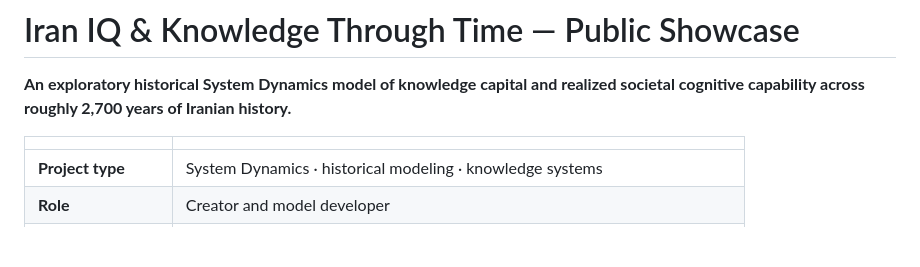
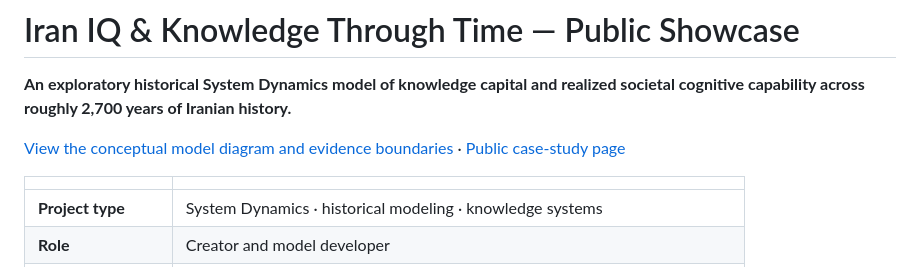
Before and after one commit to Aryakia/iran-knowledge-model-showcase, a Markdown page: README.md, the part around the change. Rendered like a GitHub page; blank space fills up the shorter version.

Commit message:
docs(showcase): surface model diagram and interpretation notes

```diff
--- a/README.md
+++ b/README.md
@@ -1,6 +1,8 @@
 # Iran IQ & Knowledge Through Time — Public Showcase
 
 **An exploratory historical System Dynamics model of knowledge capital and realized societal cognitive capability across roughly 2,700 years of Iranian history.**
+
+[View the conceptual model diagram and evidence boundaries](docs/VISUAL_CASE_STUDY.md) · [Public case-study page](index.html)
 
 | | |
 |---|---|
```
